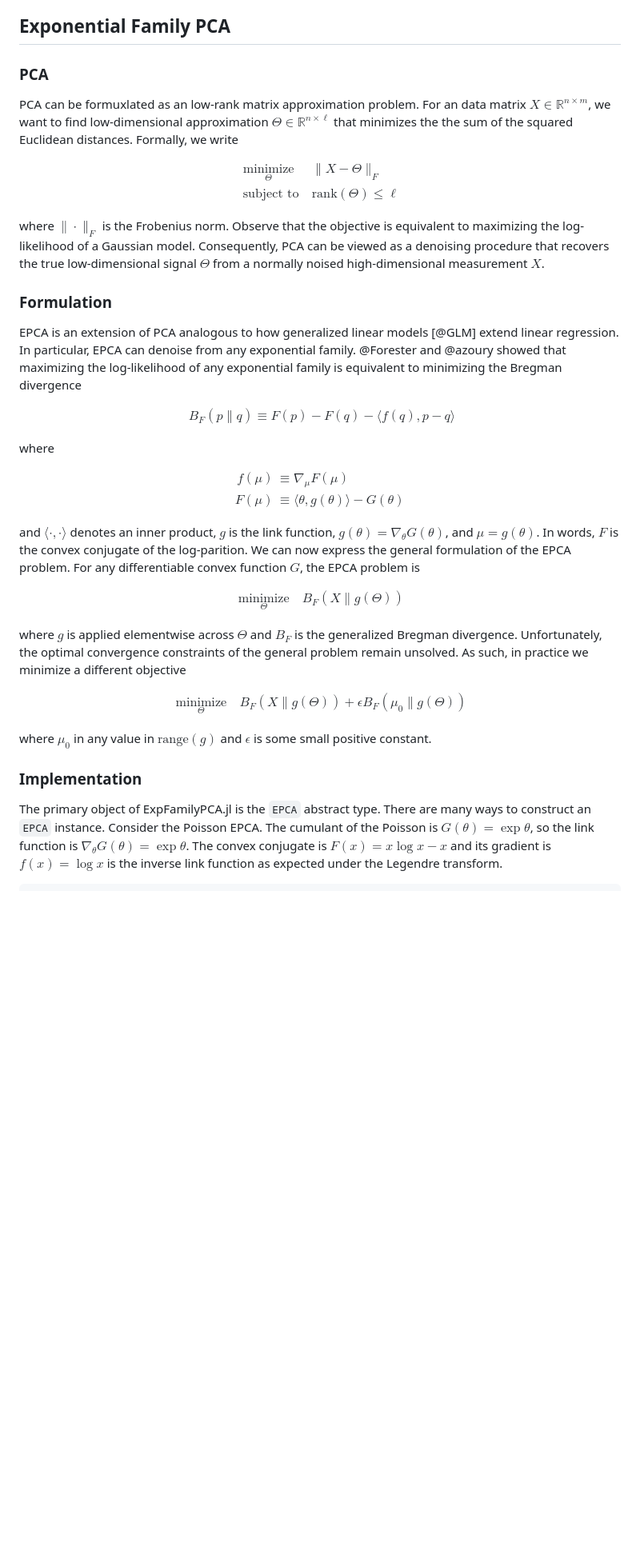
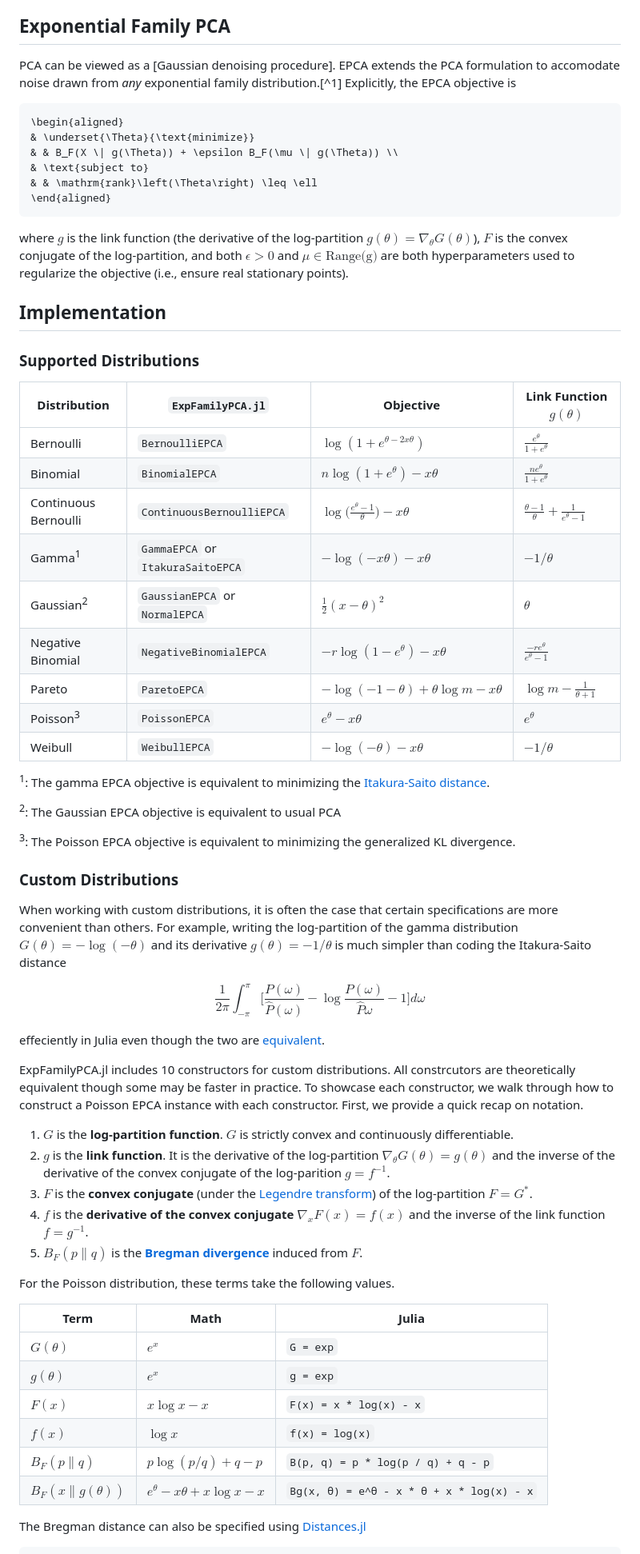
Before and after one commit to sisl/ExpFamilyPCA.jl, a Markdown page: paper.md, the part around one of its changes. Shown at 80% size. GitHub-like rendering; blank space fills up the shorter version.

Commit message:
paper changes

````diff
--- a/paper.md
+++ b/paper.md
@@ -45,52 +45,69 @@ Exponential family PCA was introduced by @EPCA in 2001. Since then several paper
 
 ## Exponential Family PCA
 
-### PCA
+PCA can be viewed as a [Gaussian denoising procedure]. EPCA extends the PCA formulation to accomodate noise drawn from *any* exponential family distribution.[^1] Explicitly, the EPCA objective is
 
-PCA can be formuxlated as an low-rank matrix approximation problem. For an data matrix $X \in \mathbb{R}^{n \times m}$, we want to find low-dimensional approximation $\Theta \in \mathbb{R}^{n \times \ell}$ that minimizes the the sum of the squared Euclidean distances. Formally, we write
-
-$$\begin{aligned}
+```math
+\begin{aligned}
 & \underset{\Theta}{\text{minimize}}
-& & \|X - \Theta\|_F \\
+& & B_F(X \| g(\Theta)) + \epsilon B_F(\mu \| g(\Theta)) \\
 & \text{subject to}
 & & \mathrm{rank}\left(\Theta\right) \leq \ell
-\end{aligned}$$
+\end{aligned}
+```
+where $g$ is the link function (the derivative of the log-partition $g(\theta) = \nabla_\theta G(\theta)$), $F$ is the convex conjugate of the log-partition, and both $\epsilon > 0$ and $\mu \in \text{Range(g)}$ are both hyperparameters used to regularize the objective (i.e., ensure real stationary points).
 
-where $\| \cdot \|_F$ is the Frobenius norm. Observe that the objective is equivalent to maximizing the log-likelihood of a Gaussian model. Consequently, PCA can be viewed as a denoising procedure that recovers the true low-dimensional signal $\Theta$ from a normally noised high-dimensional measurement $X$.
+## Implementation
 
-### Formulation
+### Supported Distributions
 
-EPCA is an extension of PCA analogous to how generalized linear models [@GLM] extend linear regression. In particular, EPCA can denoise from any exponential family. @Forester and @azoury showed that maximizing the log-likelihood of any exponential family is equivalent to minimizing the Bregman divergence
+| Distribution         | `ExpFamilyPCA.jl` | Objective                                              | Link Function $g(\theta)$                            |
+|----------------------|--|--------------------------------------------------------|------------------------------------------------------|
+| Bernoulli            | `BernoulliEPCA` | $\log(1 + e^{\theta-2x\theta})$                  | $\frac{e^\theta}{1+e^\theta}$                        |
+| Binomial             | `BinomialEPCA`| $n \log(1 + e^\theta) - x\theta$                   | $\frac{ne^\theta}{1+e^\theta}$                       |
+| Continuous Bernoulli | `ContinuousBernoulliEPCA` | $\log\Bigg(\frac{e^\theta -1}{\theta}\Bigg) - x\theta$ | $\frac{\theta - 1}{\theta} + \frac{1}{e^\theta - 1}$ |
+| Gamma<sup>1</sup>               | `GammaEPCA` or `ItakuraSaitoEPCA` | $-\log(-x\theta) - x\theta$                            | $-1/\theta$                                          |
+| Gaussian<sup>2</sup>             | `GaussianEPCA` or `NormalEPCA` | $\frac{1}{2}(x - \theta)^2$                            | $\theta$                                             |
+| Negative Binomial    | `NegativeBinomialEPCA` | $-r \log(1 - e^\theta) - x\theta$                  | $\frac{-re^\theta}{e^\theta - 1}$                    |
+| Pareto               | `ParetoEPCA` | $-\log(-1-\theta) + \theta \log m - x \theta$          | $\log m - \frac{1}{\theta+1}$                        |
+| Poisson<sup>3</sup>              | `PoissonEPCA` | $e^\theta - x \theta$                                  | $e^\theta$                                           |
+| Weibull              | `WeibullEPCA` | $-\log(-\theta) - x \theta$                            | $-1/\theta$                                          |
 
-$$\begin{aligned}
-B_F(p \| q) \equiv F(p) - F(q) - \langle f(q), p - q \rangle
-\end{aligned}$$
+<sup>1</sup>: The gamma EPCA objective is equivalent to minimizing the [Itakura-Saito distance](https://en.wikipedia.org/wiki/Itakura%E2%80%93Saito_distance).
 
-where
+<sup>2</sup>: The Gaussian EPCA objective is equivalent to usual PCA
 
-$$\begin{aligned}
-    f(\mu) &\equiv \nabla_\mu F(\mu) \\
-    F(\mu) &\equiv \langle \theta , g(\theta) \rangle - G(\theta)
-\end{aligned}$$
+<sup>3</sup>: The Poisson EPCA objective is equivalent to minimizing the generalized KL divergence.
 
-and $\langle \cdot, \cdot\rangle$ denotes an inner product, $g$ is the link function, $g(\theta) = \nabla_\theta G(\theta)$, and $\mu = g(\theta)$. In words, $F$ is the convex conjugate of the log-parition. We can now express the general formulation of the EPCA problem. For any differentiable convex function $G$, the EPCA problem is
+### Custom Distributions
 
-$$\begin{aligned}
-& \underset{\Theta}{\text{minimize}}
-& & B_F\left(X \| g(\Theta) \right)
-\end{aligned}$$
+When working with custom distributions, it is often the case that certain specifications are more convenient than others. For example, writing the log-partition of the gamma distribution $G(\theta) = -\log(-\theta)$ and its derivative $g(\theta) = -1 / \theta$ is much simpler than coding the Itakura-Saito distance
 
-where $g$ is applied elementwise across $\Theta$ and $B_F$ is the generalized Bregman divergence. Unfortunately, the optimal convergence constraints of the general problem remain unsolved. As such, in practice we minimize a different objective
+$$
+\frac{1}{2\pi} \int_{-\pi}^{\pi} \Bigg[ \frac{P(\omega)}{\hat{P}(\omega)} - \log \frac{P(\omega)}{\hat{P}{\omega}} - 1\Bigg] d\omega
+$$
 
-$$\begin{aligned}
-& \underset{\Theta}{\text{minimize}}
-& & B_F\left(X \| g(\Theta) \right) + \epsilon B_F\left(\mu_0 \| g(\Theta)\right)
-\end{aligned}$$
+effeciently in Julia even though the two are [equivalent](https://flyingworkshop.github.io/ExpFamilyPCA.jl/dev/math/).
 
-where $\mu_0$ in any value in $\mathrm{range}(g)$ and $\epsilon$ is some small positive constant.
+ExpFamilyPCA.jl includes 10 constructors for custom distributions. All constrcutors are theoretically equivalent though some may be faster in practice. To showcase each constructor, we walk through how to construct a Poisson EPCA instance with each constructor. First, we provide a quick recap on notation.
 
-### Implementation
+1. $G$ is the **log-partition function**. $G$ is strictly convex and continuously differentiable.
+2. $g$ is the **link function**. It is the derivative of the log-partition $\nabla_\theta G(\theta) = g(\theta)$ and the inverse of the derivative of the convex conjugate of the log-parition $g = f^{-1}$.
+3. $F$ is the **convex conjugate** (under the [Legendre transform](https://en.wikipedia.org/wiki/Legendre_transformation)) of the log-partition $F = G^*$.
+4. $f$ is the **derivative of the convex conjugate** $\nabla_x F(x) = f(x)$ and the inverse of the link function $f = g^{-1}$.
+5. $B_F(p \| q)$ is the [**Bregman divergence**](https://flyingworkshop.github.io/ExpFamilyPCA.jl/dev/bregman/) induced from $F$.
 
-The primary object of ExpFamilyPCA.jl is the `EPCA` abstract type. There are many ways to construct an `EPCA` instance. Consider the Poisson EPCA. The cumulant of the Poisson is $G(\theta) = \exp \theta$, so the link function is $\nabla_\theta G(\theta) = \exp \theta$. The convex conjugate is $F(x) = x \log x - x$ and its gradient is $f(x) = \log x$ is the inverse link function as expected under the Legendre transform.
+For the Poisson distribution, these terms take the following values.
+
+| Term        | Math                  | Julia                  |
+|-------------|-----------------------|------------------------|
+| $G(\theta)$ | $e^x$                 | `G = exp`               |
+| $g(\theta)$ | $e^x$                 | `g = exp`               |
+| $F(x)$      | $x \log x - x$        | `F(x) = x * log(x) - x`       |
+| $f(x)$      | $\log x$              | `f(x) = log(x)`               |
+| $B_F(p \| q)$ | $p \log(p/q) + q - p$ | `B(p, q) = p * log(p / q) + q - p` |
+| $B_F(x \| g(\theta))$ | $e^\theta - x\theta + x \log x - x$ | `Bg(x, θ) = e^θ - x * θ + x * log(x) - x` |
+
+The Bregman distance can also be specified using [Distances.jl](https://github.com/JuliaStats/Distances.jl)
 
 ```julia
````
Also changed, not shown: other parts of paper.md (+10 -26 lines), README.md (+1 -1 lines).
